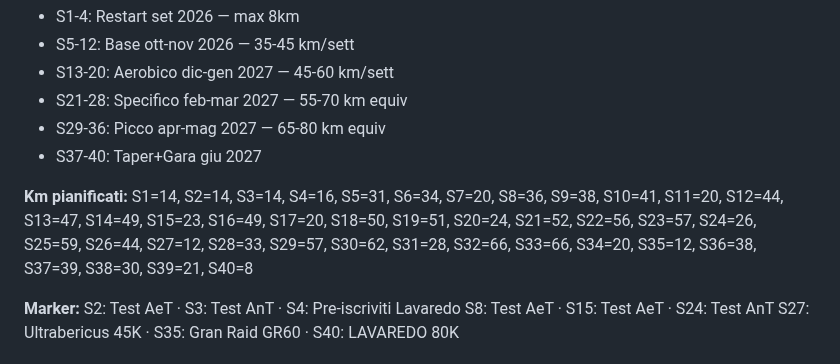
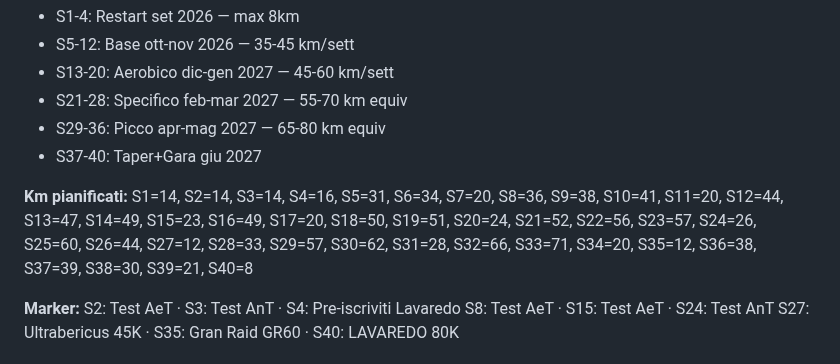
Before and after one commit to Leozardi92/allenamento, a Markdown page: contesto-allenamento.md, the part around the change. GitHub-like rendering.

Commit message:
Long pre-gara al 75% distanza gara: Ultrabericus 33->34km, GR60 40->45km

```diff
--- a/contesto-allenamento.md
+++ b/contesto-allenamento.md
@@ -190,8 +190,8 @@ Leggi ultimo file in garmin/daily/ su Google Drive.
 **Km pianificati:**
 S1=14, S2=14, S3=14, S4=16, S5=31, S6=34, S7=20, S8=36, S9=38, S10=41,
 S11=20, S12=44, S13=47, S14=49, S15=23, S16=49, S17=20, S18=50, S19=51,
-S20=24, S21=52, S22=56, S23=57, S24=26, S25=59, S26=44, S27=12, S28=33,
-S29=57, S30=62, S31=28, S32=66, S33=66, S34=20, S35=12, S36=38,
+S20=24, S21=52, S22=56, S23=57, S24=26, S25=60, S26=44, S27=12, S28=33,
+S29=57, S30=62, S31=28, S32=66, S33=71, S34=20, S35=12, S36=38,
 S37=39, S38=30, S39=21, S40=8
 
 **Marker:**
```
